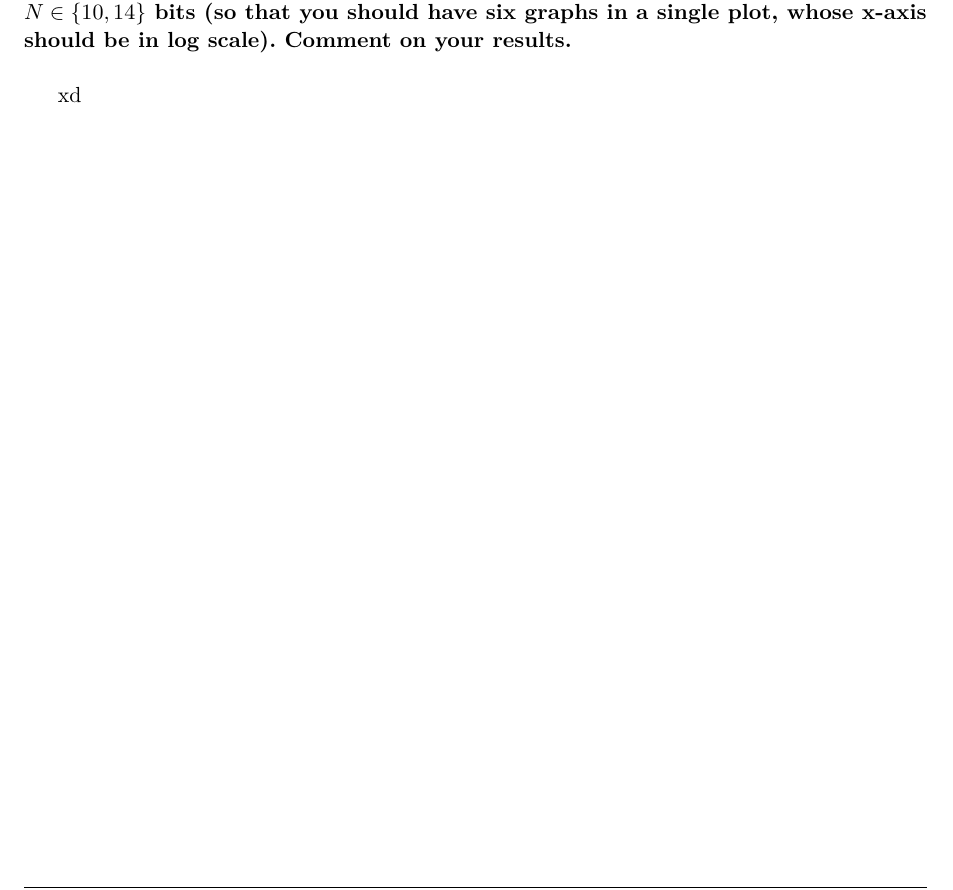
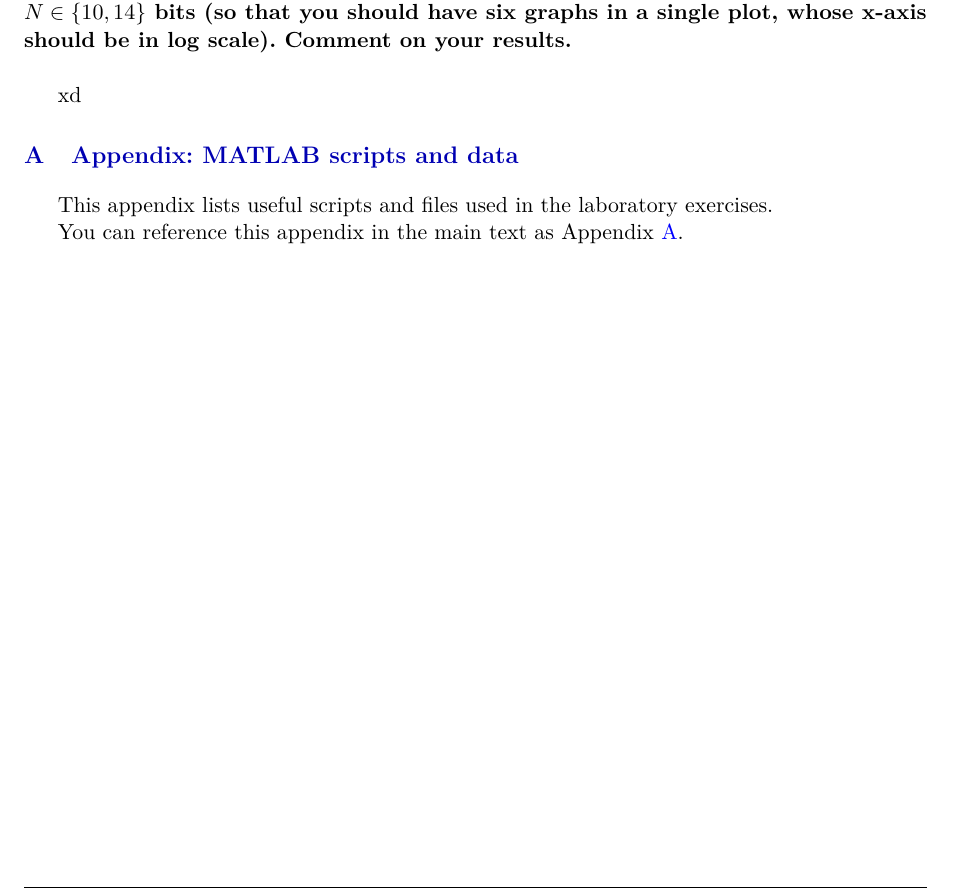
Before and after one commit to HugoBlancoo/tscom, a LaTeX document (practicas/practica1/latex/practica1.tex, which reads practicas/practica1/latex/appendix.tex): part of page 15 of 15, cut so that both start at the same text. Compiled offline with pdfLaTeX.

Commit message:
appendix

```diff
--- /dev/null
+++ b/practicas/practica1/latex/appendix.tex
@@ -0,0 +1,9 @@
+\appendix
+\section{Appendix: MATLAB scripts and data}
+\label{app:matlab}
+
+This appendix lists useful scripts and files used in the laboratory exercises.
+
+
+
+You can reference this appendix in the main text as Appendix~\ref{app:matlab}.
--- a/practicas/practica1/latex/practica1.tex
+++ b/practicas/practica1/latex/practica1.tex
@@ -435,5 +435,5 @@ ADD
 \section{Task 6}
 \input{task6}
 
-
+\input{appendix}
 \end{document}
```
Also changed, not shown: practicas/practica1/latex/task6.tex (+5 -1 lines), practicas/practica1/latex/practica1.pdf, 6 other files.
